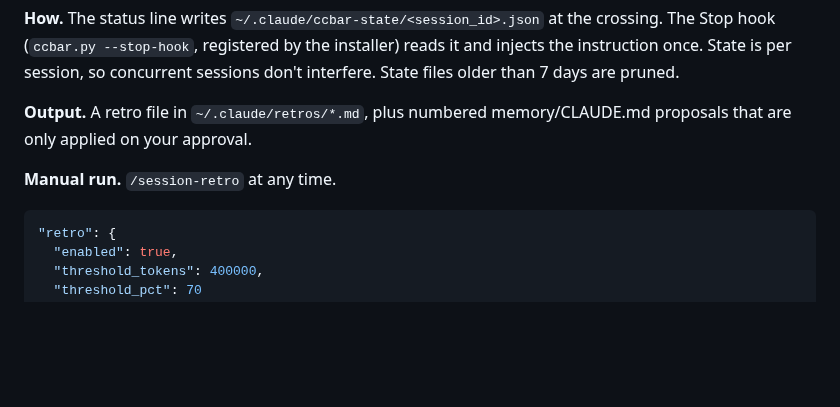
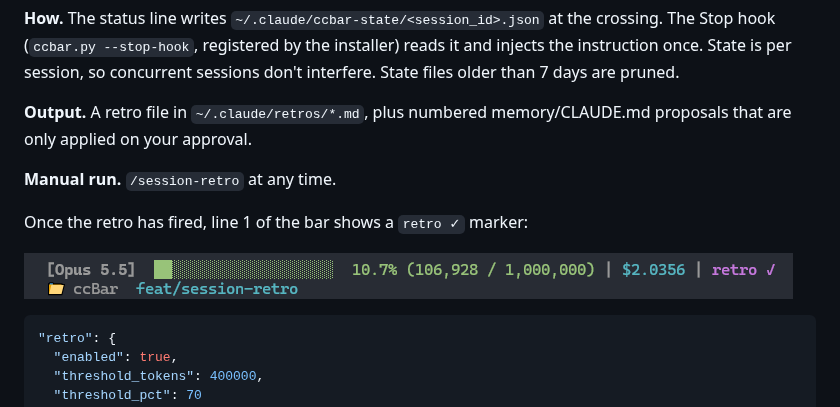
Before and after one commit to Valehead/ccBar, a Markdown page: README.md, the part around the change. GitHub-like rendering; pictures changed too: docs/images/retro-marker.png (added); blank space fills up the shorter version.

Commit message:
Add retro marker screenshot to README
Co-Authored-By: Claude Opus 5.5 <noreply@anthropic.com>

````diff
--- a/README.md
+++ b/README.md
@@ -171,6 +171,10 @@ Once per session, when context reaches `threshold_tokens` or `threshold_pct` of
 
 **Manual run.** `/session-retro` at any time.
 
+Once the retro has fired, line 1 of the bar shows a `retro ✓` marker:
+
+![ccBar status line showing the retro marker](docs/images/retro-marker.png)
+
 ```json
 "retro": {
   "enabled": true,
````
